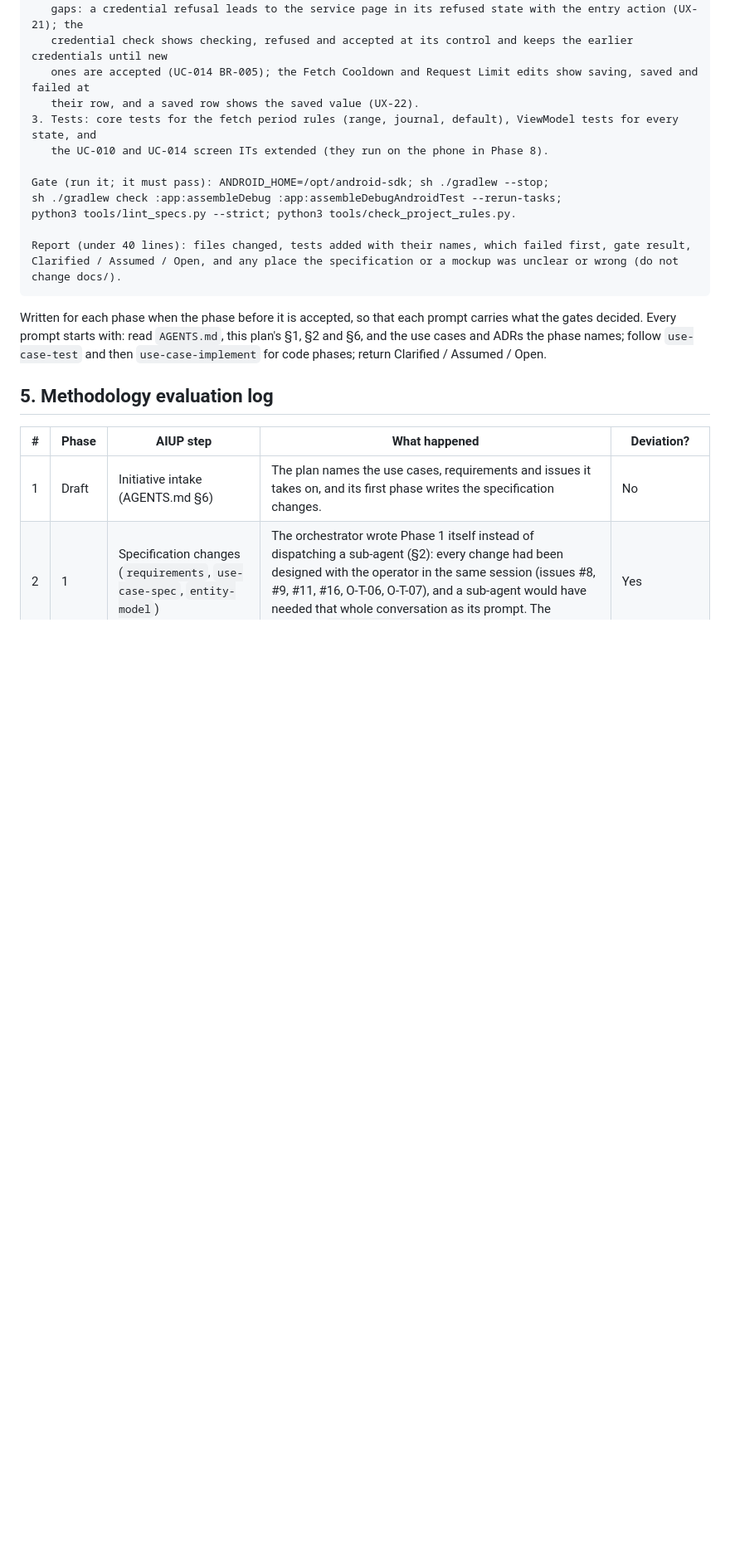
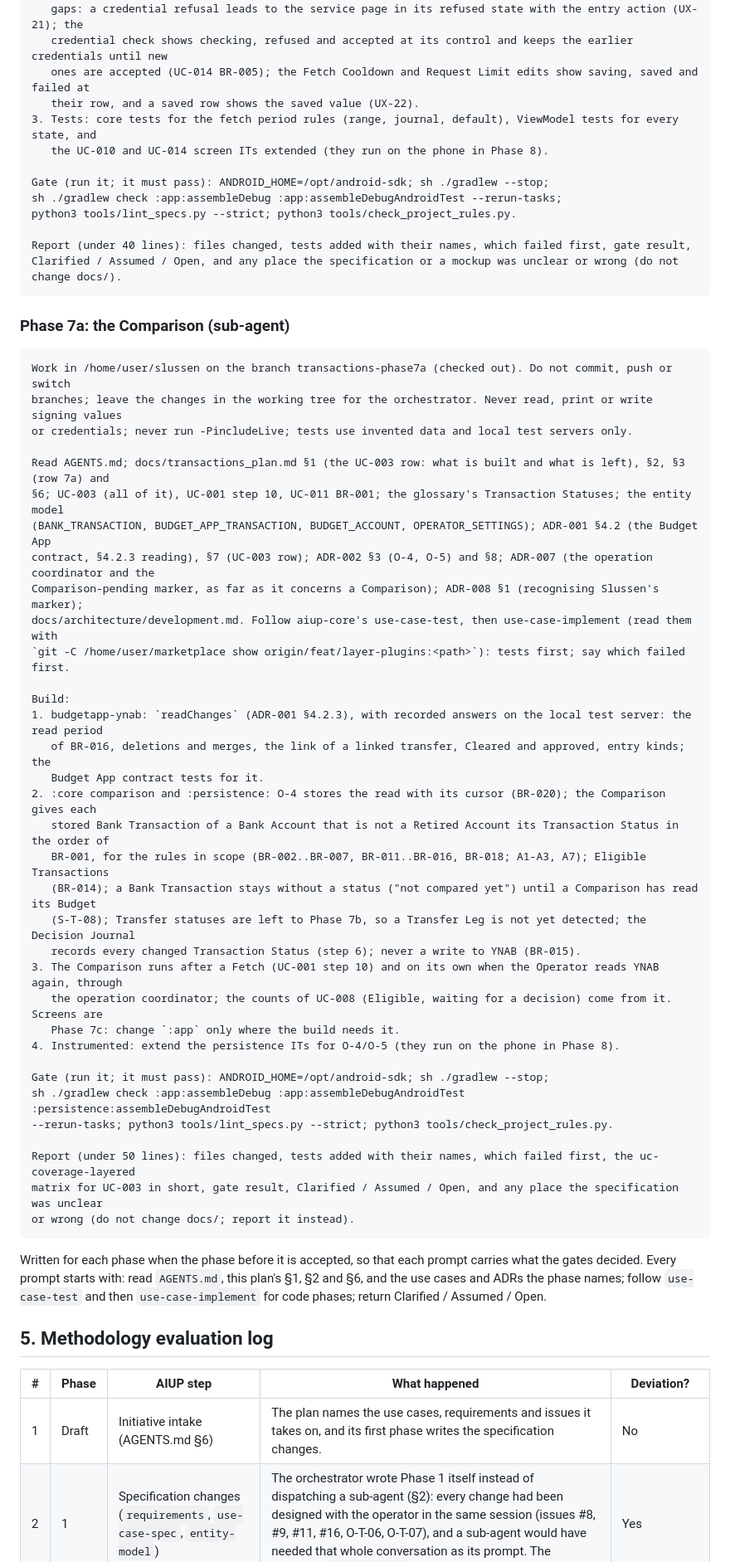
Before and after one commit to flylasse/slussen, a Markdown page: docs/transactions_plan.md, the part around one of its changes. Shown at 83% size. Drawn GitHub-style; blank space fills up the shorter version.

Commit message:
docs: phase 6b done; phase 7 split into 7a, 7b, 7c; phase 7a prompt
Co-Authored-By: Claude Opus 5.5 <noreply@anthropic.com>
Claude-Session: https://claude.ai/code/session_01QbfA92hDsK3DVXkTffgAka

````diff
--- a/docs/transactions_plan.md
+++ b/docs/transactions_plan.md
@@ -318,6 +320,45 @@ Report (under 40 lines): files changed, tests added with their names, which fail
 Clarified / Assumed / Open, and any place the specification or a mockup was unclear or wrong (do not change docs/).
 ```
 
+### Phase 7a: the Comparison (sub-agent)
+
+```text
+Work in /home/user/slussen on the branch transactions-phase7a (checked out). Do not commit, push or switch
+branches; leave the changes in the working tree for the orchestrator. Never read, print or write signing values
+or credentials; never run -PincludeLive; tests use invented data and local test servers only.
+
+Read AGENTS.md; docs/transactions_plan.md §1 (the UC-003 row: what is built and what is left), §2, §3 (row 7a) and
+§6; UC-003 (all of it), UC-001 step 10, UC-011 BR-001; the glossary's Transaction Statuses; the entity model
+(BANK_TRANSACTION, BUDGET_APP_TRANSACTION, BUDGET_ACCOUNT, OPERATOR_SETTINGS); ADR-001 §4.2 (the Budget App
+contract, §4.2.3 reading), §7 (UC-003 row); ADR-002 §3 (O-4, O-5) and §8; ADR-007 (the operation coordinator and the
+Comparison-pending marker, as far as it concerns a Comparison); ADR-008 §1 (recognising Slussen's marker);
+docs/architecture/development.md. Follow aiup-core's use-case-test, then use-case-implement (read them with
+`git -C /home/user/marketplace show origin/feat/layer-plugins:<path>`): tests first; say which failed first.
+
+Build:
+1. budgetapp-ynab: `readChanges` (ADR-001 §4.2.3), with recorded answers on the local test server: the read period
+   of BR-016, deletions and merges, the link of a linked transfer, Cleared and approved, entry kinds; the
+   Budget App contract tests for it.
+2. :core comparison and :persistence: O-4 stores the read with its cursor (BR-020); the Comparison gives each
+   stored Bank Transaction of a Bank Account that is not a Retired Account its Transaction Status in the order of
+   BR-001, for the rules in scope (BR-002..BR-007, BR-011..BR-016, BR-018; A1-A3, A7); Eligible Transactions
+   (BR-014); a Bank Transaction stays without a status ("not compared yet") until a Comparison has read its Budget
+   (S-T-08); Transfer statuses are left to Phase 7b, so a Transfer Leg is not yet detected; the Decision Journal
+   records every changed Transaction Status (step 6); never a write to YNAB (BR-015).
+3. The Comparison runs after a Fetch (UC-001 step 10) and on its own when the Operator reads YNAB again, through
+   the operation coordinator; the counts of UC-008 (Eligible, waiting for a decision) come from it. Screens are
+   Phase 7c: change `:app` only where the build needs it.
+4. Instrumented: extend the persistence ITs for O-4/O-5 (they run on the phone in Phase 8).
+
+Gate (run it; it must pass): ANDROID_HOME=/opt/android-sdk; sh ./gradlew --stop;
+sh ./gradlew check :app:assembleDebug :app:assembleDebugAndroidTest :persistence:assembleDebugAndroidTest
+--rerun-tasks; python3 tools/lint_specs.py --strict; python3 tools/check_project_rules.py.
+
+Report (under 50 lines): files changed, tests added with their names, which failed first, the uc-coverage-layered
+matrix for UC-003 in short, gate result, Clarified / Assumed / Open, and any place the specification was unclear
+or wrong (do not change docs/; report it instead).
+```
+
 Written for each phase when the phase before it is accepted, so that each prompt carries what the gates decided. Every prompt starts with: read `AGENTS.md`, this plan's §1, §2 and §6, and the use cases and ADRs the phase names; follow `use-case-test` and then `use-case-implement` for code phases; return Clarified / Assumed / Open.
 
 ## 5. Methodology evaluation log
````
Also changed, not shown: other parts of docs/transactions_plan.md (+5 -3 lines).
